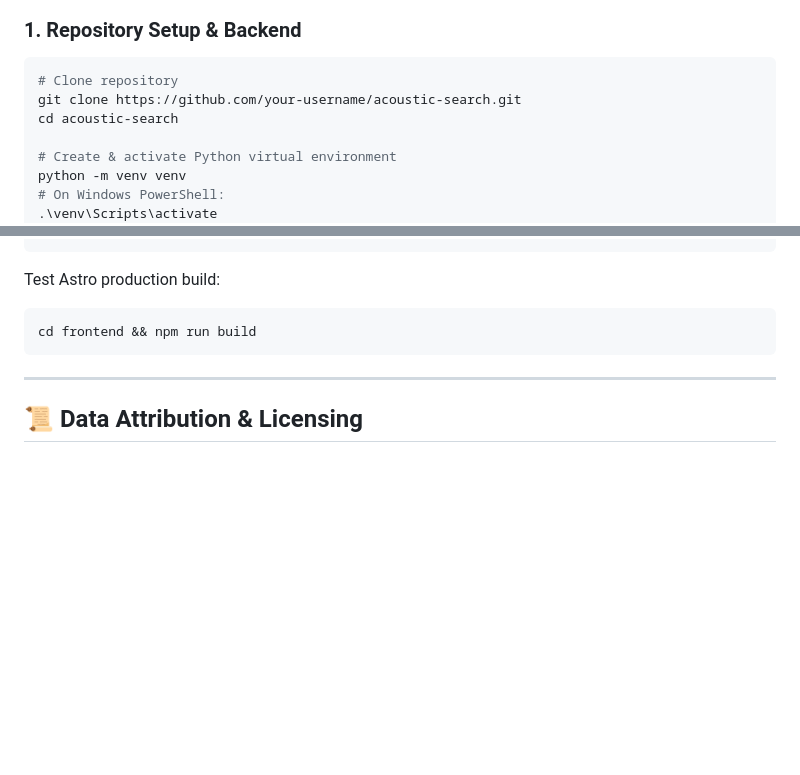
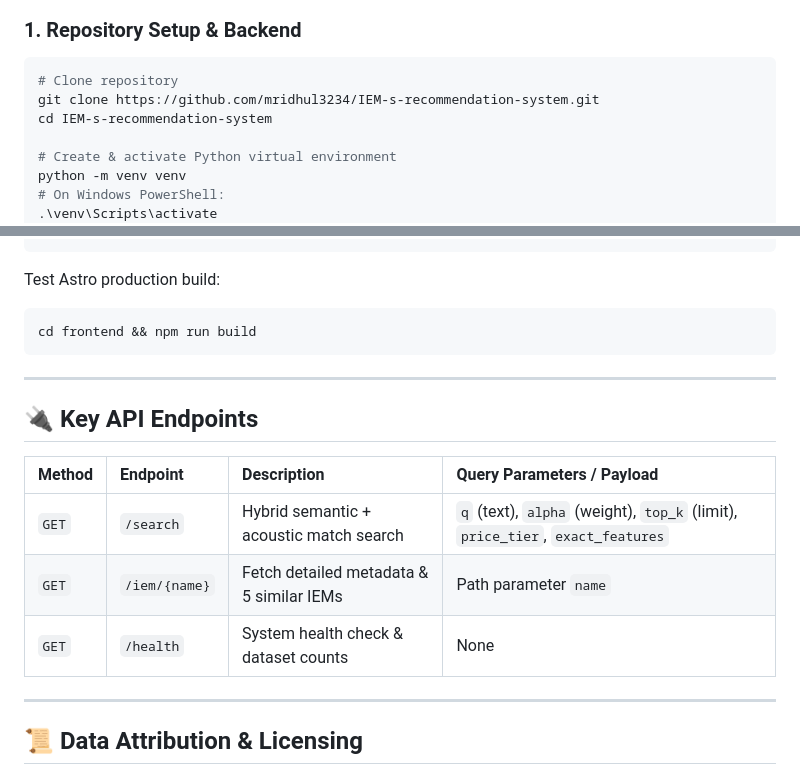
Before and after one commit to mridhul3234/IEM-s-recommendation-system, a Markdown page: README.md, 2 parts joined by grey strips. Drawn GitHub-style; blank space fills up the shorter version.

Commit message:
docs: update README with API reference and updated repo links

````diff
--- a/README.md
+++ b/README.md
@@ -64,8 +64,8 @@ graph TD
 ### 1. Repository Setup & Backend
 ```bash
 # Clone repository
-git clone https://github.com/your-username/acoustic-search.git
-cd acoustic-search
+git clone https://github.com/mridhul3234/IEM-s-recommendation-system.git
+cd IEM-s-recommendation-system
 
 # Create & activate Python virtual environment
 python -m venv venv
@@ -109,6 +109,16 @@ cd frontend && npm run build
 
 ---
 
+## 🔌 Key API Endpoints
+
+| Method | Endpoint | Description | Query Parameters / Payload |
+| :--- | :--- | :--- | :--- |
+| `GET` | `/search` | Hybrid semantic + acoustic match search | `q` (text), `alpha` (weight), `top_k` (limit), `price_tier`, `exact_features` |
+| `GET` | `/iem/{name}` | Fetch detailed metadata & 5 similar IEMs | Path parameter `name` |
+| `GET` | `/health` | System health check & dataset counts | None |
+
+---
+
 ## 📜 Data Attribution & Licensing
 
 Frequency response measurement data is provided by [AutoEq](https://github.com/jaakkopasanen/AutoEq) (MIT Licensed, © Jaakko Pasanen).
````
